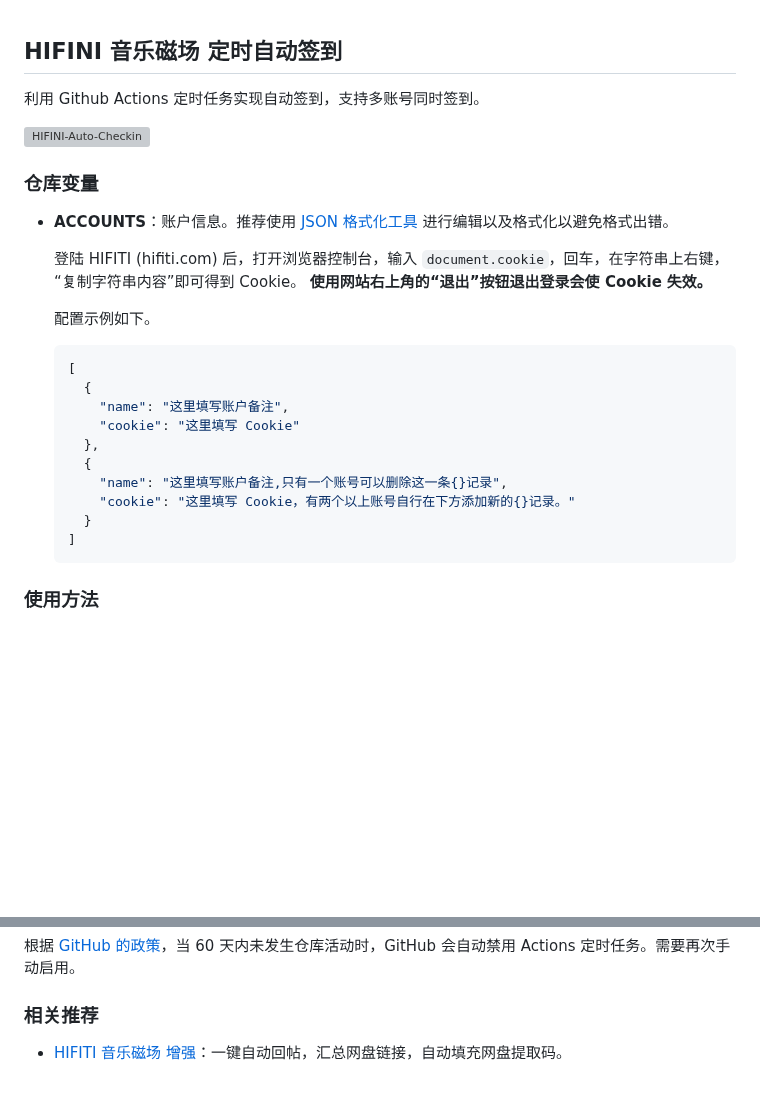
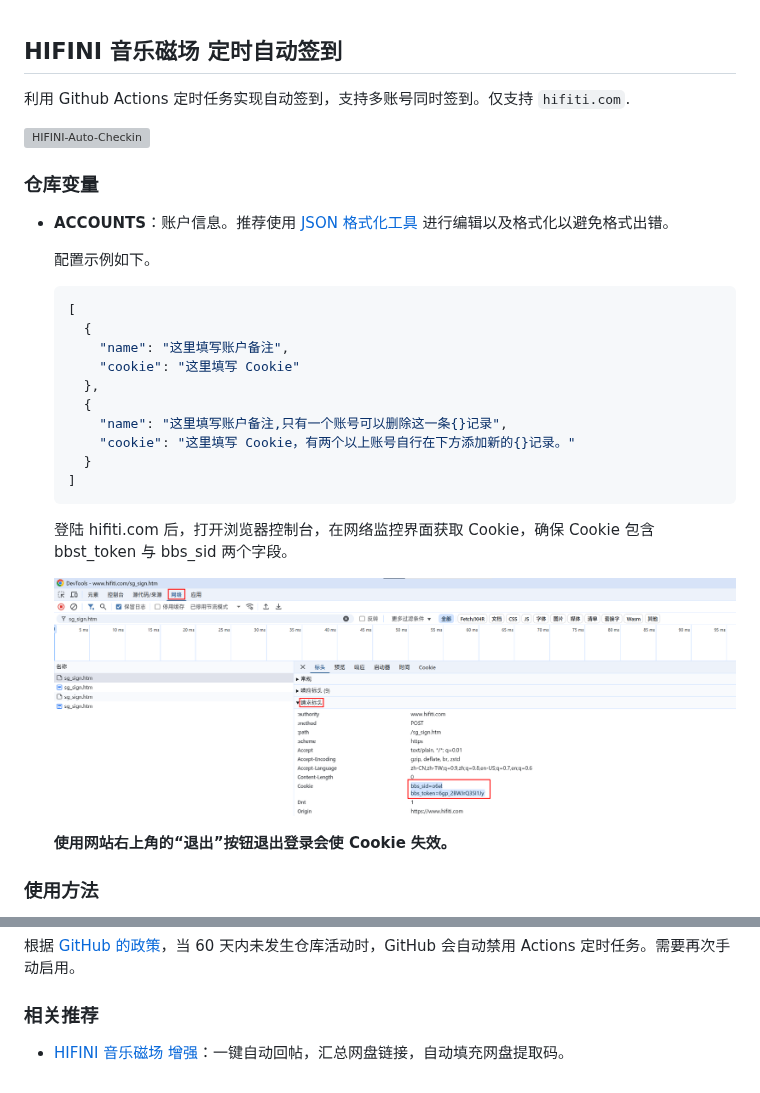
Before and after one commit to ewigl/hifini-auto-checkin, a Markdown page: README.md, 2 parts joined by grey strips. Rendered like a GitHub page; pictures changed too: imgs/001.png (added); blank space fills up the shorter version; grey boxes are pictures that could not be loaded.

````diff
--- a/README.md
+++ b/README.md
@@ -1,15 +1,12 @@
 ## HIFINI 音乐磁场 定时自动签到
 
-利用 Github Actions 定时任务实现自动签到，支持多账号同时签到。
+利用 Github Actions 定时任务实现自动签到，支持多账号同时签到。仅支持 `hifiti.com`.
 
 [![HIFINI-Auto-Checkin](https://github.com/ewigl/hifini-auto-checkin/actions/workflows/Checkin.yml/badge.svg)](https://github.com/ewigl/hifini-auto-checkin/actions/workflows/Checkin.yml)
 
 ### 仓库变量
 
 - **ACCOUNTS**：账户信息。推荐使用 [JSON 格式化工具](https://jsoneditoronline.org/) 进行编辑以及格式化以避免格式出错。
-
-  登陆 HIFITI (hifiti.com) 后，打开浏览器控制台，输入 `document.cookie`，回车，在字符串上右键，“复制字符串内容”即可得到 Cookie。
-  **使用网站右上角的“退出”按钮退出登录会使 Cookie 失效。**
 
   配置示例如下。
 
@@ -26,6 +23,12 @@
   ]
   ```
 
+  登陆 hifiti.com 后，打开浏览器控制台，在网络监控界面获取 Cookie，确保 Cookie 包含 bbst_token 与 bbs_sid 两个字段。
+
+  ![获取 Cookie](https://raw.githubusercontent.com/ewigl/hifini-auto-checkin/main/imgs/001.png)
+
+  **使用网站右上角的“退出”按钮退出登录会使 Cookie 失效。**
+
 ### 使用方法
 
 1. Fork 此仓库。
@@ -40,4 +43,4 @@
 
 ### 相关推荐
 
-- [HIFITI 音乐磁场 增强](https://github.com/ewigl/hifiti-enhanced)：一键自动回帖，汇总网盘链接，自动填充网盘提取码。
+- [HIFINI 音乐磁场 增强](https://github.com/ewigl/hifini-enhanced)：一键自动回帖，汇总网盘链接，自动填充网盘提取码。
````
